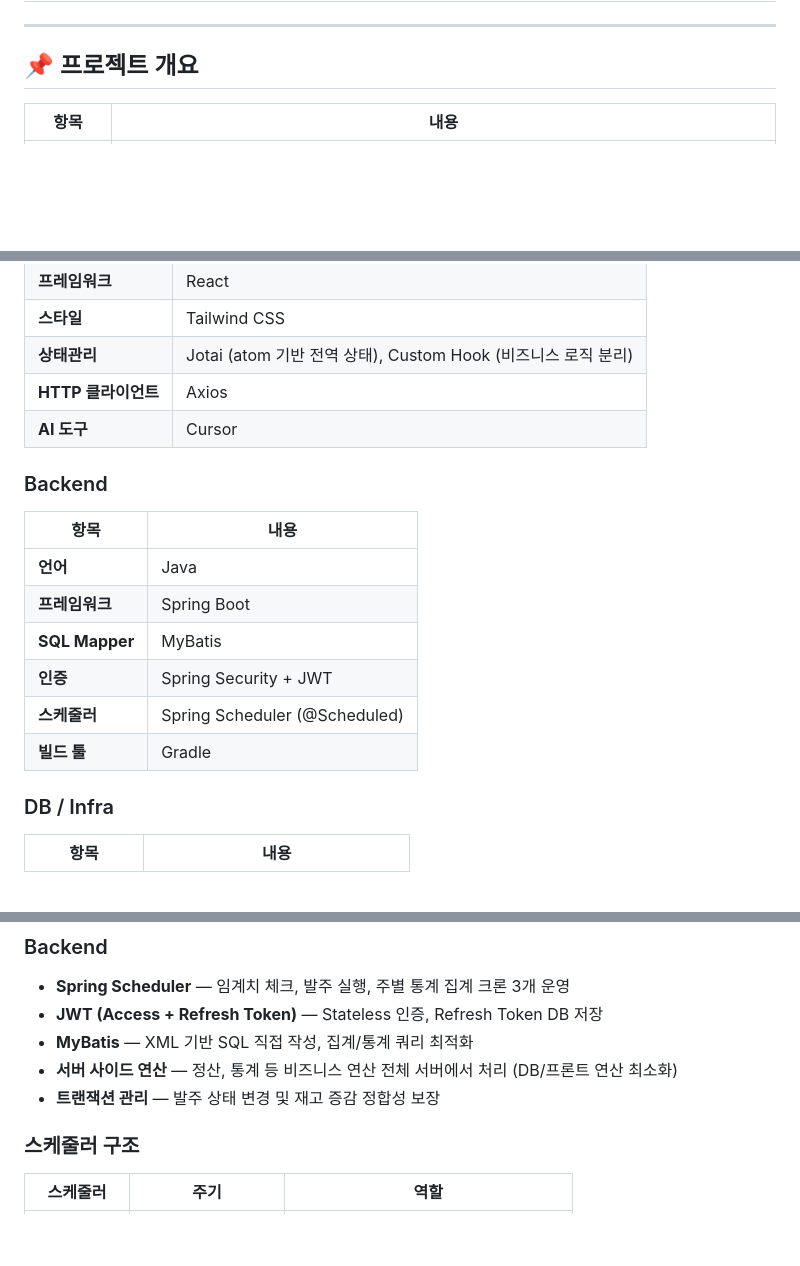
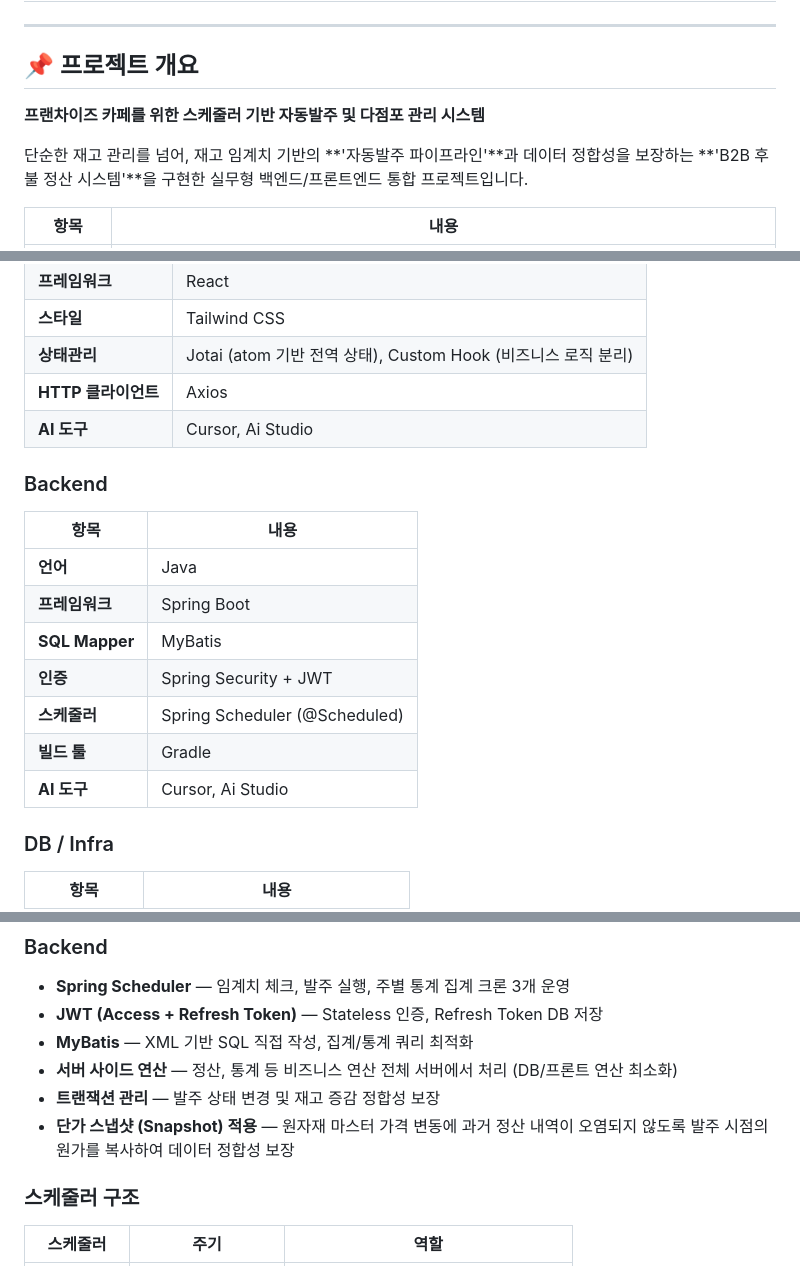
Before and after one commit to sanghyeok37/brew-flow, a Markdown page: README.md, 3 parts joined by grey strips. Drawn GitHub-style; blank space fills up the shorter version.

```diff
--- a/README.md
+++ b/README.md
@@ -3,6 +3,10 @@
 ---
 
 ## 📌 프로젝트 개요
+
+**프랜차이즈 카페를 위한 스케줄러 기반 자동발주 및 다점포 관리 시스템**
+
+단순한 재고 관리를 넘어, 재고 임계치 기반의 **'자동발주 파이프라인'**과 데이터 정합성을 보장하는 **'B2B 후불 정산 시스템'**을 구현한 실무형 백엔드/프론트엔드 통합 프로젝트입니다.
 
 | 항목 | 내용 |
 | --- | --- |
@@ -66,7 +70,7 @@
 | **스타일** | Tailwind CSS |
 | **상태관리** | Jotai (atom 기반 전역 상태), Custom Hook (비즈니스 로직 분리) |
 | **HTTP 클라이언트** | Axios |
-| **AI 도구** | Cursor |
+| **AI 도구** | Cursor, Ai Studio |
 
 ### Backend
 
@@ -78,6 +82,7 @@
 | **인증** | Spring Security + JWT |
 | **스케줄러** | Spring Scheduler (@Scheduled) |
 | **빌드 툴** | Gradle |
+| **AI 도구** | Cursor, Ai Studio |
 
 ### DB / Infra
 
@@ -110,6 +115,7 @@
 - **MyBatis** — XML 기반 SQL 직접 작성, 집계/통계 쿼리 최적화
 - **서버 사이드 연산** — 정산, 통계 등 비즈니스 연산 전체 서버에서 처리 (DB/프론트 연산 최소화)
 - **트랜잭션 관리** — 발주 상태 변경 및 재고 증감 정합성 보장
+- **단가 스냅샷 (Snapshot) 적용** — 원자재 마스터 가격 변동에 과거 정산 내역이 오염되지 않도록 발주 시점의 원가를 복사하여 데이터 정합성 보장
 
 ### 스케줄러 구조
 
```
